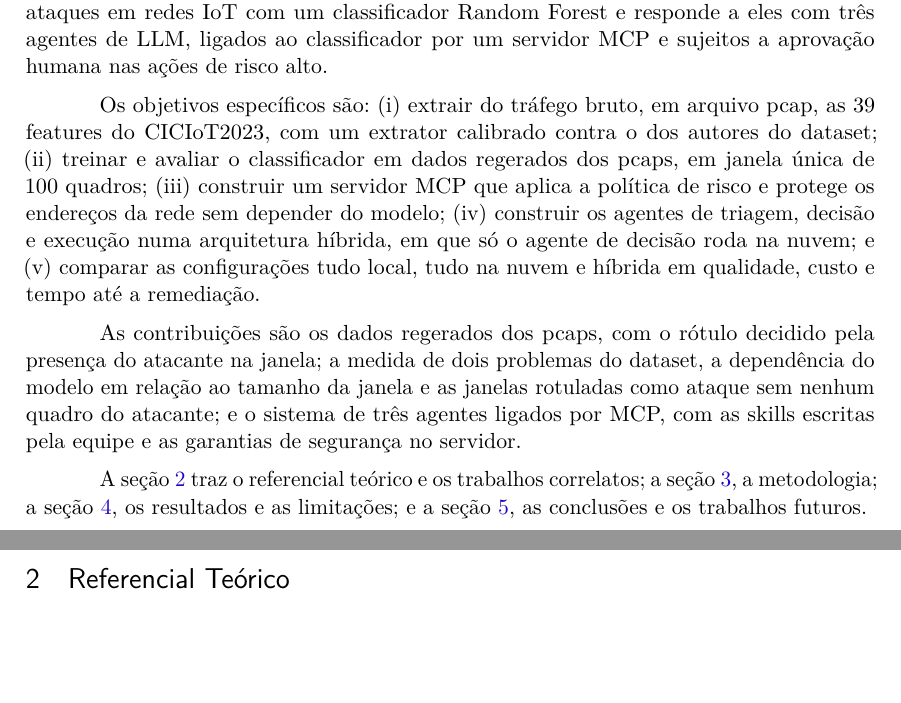
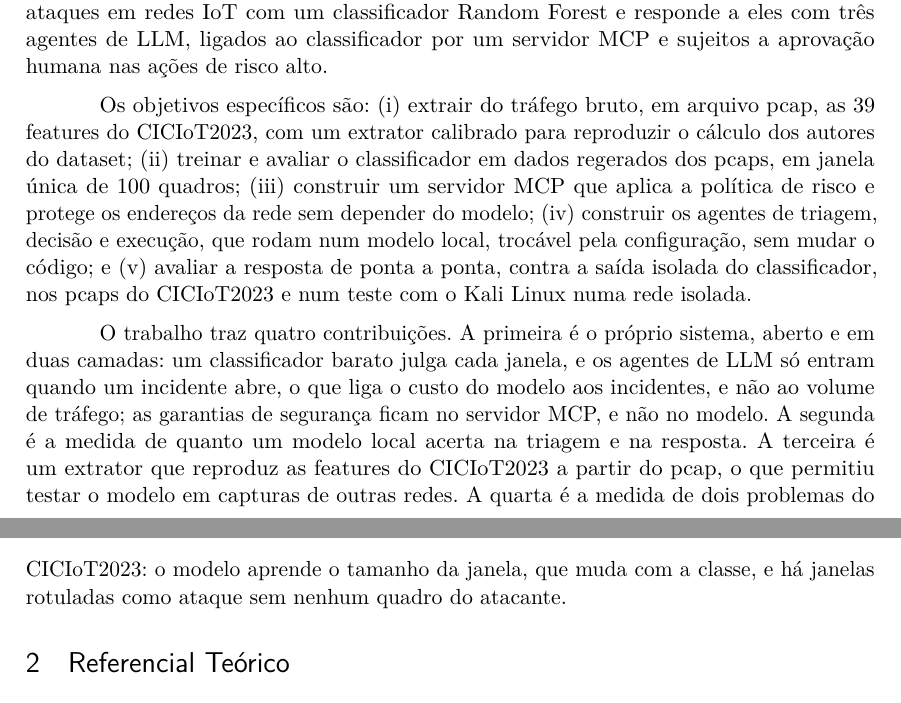
Before and after one commit to stermiix/SentryIoT, a LaTeX thesis (artigo/latex/artigo.tex, which reads artigo/latex/secoes/1-introducao.tex): two parts of pages 2 and 3 of 23, joined at a grey line, cut so that both start at the same text, the shorter picture padded with empty space. Compiled offline with pdfLaTeX.

Commit message:
Introdução, §5 a §7: objetivos do que foi medido e quatro contribuições
(iv) e (v) prometiam a arquitetura híbrida e a comparação das três configurações, que saíram dos
experimentos em 31/10: os agentes rodam num modelo local, trocável pela configuração, e a avaliação é
a de ponta a ponta, contra a saída isolada do classificador, nos pcaps e no teste com o Kali. As
contribuições passam a quatro, da mais geral para a mais ligada ao dataset, e o parágrafo do roteiro
das seções sai. Revisão R03, texto do usuário com três ajustes aprovados.

```diff
--- a/artigo/latex/secoes/1-introducao.tex
+++ b/artigo/latex/secoes/1-introducao.tex
@@ -11,8 +11,6 @@ Na detecção, um classificador Random Forest, treinado com dados regerados dos
 
 O objetivo geral é desenvolver e avaliar o SentryIoT, um sistema que detecta ataques em redes IoT com um classificador Random Forest e responde a eles com três agentes de LLM, ligados ao classificador por um servidor MCP e sujeitos a aprovação humana nas ações de risco alto.
 
-Os objetivos específicos são: (i) extrair do tráfego bruto, em arquivo pcap, as 39 features do CICIoT2023, com um extrator calibrado contra o dos autores do dataset; (ii) treinar e avaliar o classificador em dados regerados dos pcaps, em janela única de 100 quadros; (iii) construir um servidor MCP que aplica a política de risco e protege os endereços da rede sem depender do modelo; (iv) construir os agentes de triagem, decisão e execução numa arquitetura híbrida, em que só o agente de decisão roda na nuvem; e (v) comparar as configurações tudo local, tudo na nuvem e híbrida em qualidade, custo e tempo até a remediação.
+Os objetivos específicos são: (i) extrair do tráfego bruto, em arquivo pcap, as 39 features do CICIoT2023, com um extrator calibrado para reproduzir o cálculo dos autores do dataset; (ii) treinar e avaliar o classificador em dados regerados dos pcaps, em janela única de 100 quadros; (iii) construir um servidor MCP que aplica a política de risco e protege os endereços da rede sem depender do modelo; (iv) construir os agentes de triagem, decisão e execução, que rodam num modelo local, trocável pela configuração, sem mudar o código; e (v) avaliar a resposta de ponta a ponta, contra a saída isolada do classificador, nos pcaps do CICIoT2023 e num teste com o Kali Linux numa rede isolada.
 
-As contribuições são os dados regerados dos pcaps, com o rótulo decidido pela presença do atacante na janela; a medida de dois problemas do dataset, a dependência do modelo em relação ao tamanho da janela e as janelas rotuladas como ataque sem nenhum quadro do atacante; e o sistema de três agentes ligados por MCP, com as skills escritas pela equipe e as garantias de segurança no servidor.
-
-A seção~\ref{sec:referencial} traz o referencial teórico e os trabalhos correlatos; a seção~\ref{sec:metodologia}, a metodologia; a seção~\ref{sec:resultados}, os resultados e as limitações; e a seção~\ref{sec:conclusao}, as conclusões e os trabalhos futuros.
+O trabalho traz quatro contribuições. A primeira é o próprio sistema, aberto e em duas camadas: um classificador barato julga cada janela, e os agentes de LLM só entram quando um incidente abre, o que liga o custo do modelo aos incidentes, e não ao volume de tráfego; as garantias de segurança ficam no servidor MCP, e não no modelo. A segunda é a medida de quanto um modelo local acerta na triagem e na resposta. A terceira é um extrator que reproduz as features do CICIoT2023 a partir do pcap, o que permitiu testar o modelo em capturas de outras redes. A quarta é a medida de dois problemas do CICIoT2023: o modelo aprende o tamanho da janela, que muda com a classe, e há janelas rotuladas como ataque sem nenhum quadro do atacante.
```
